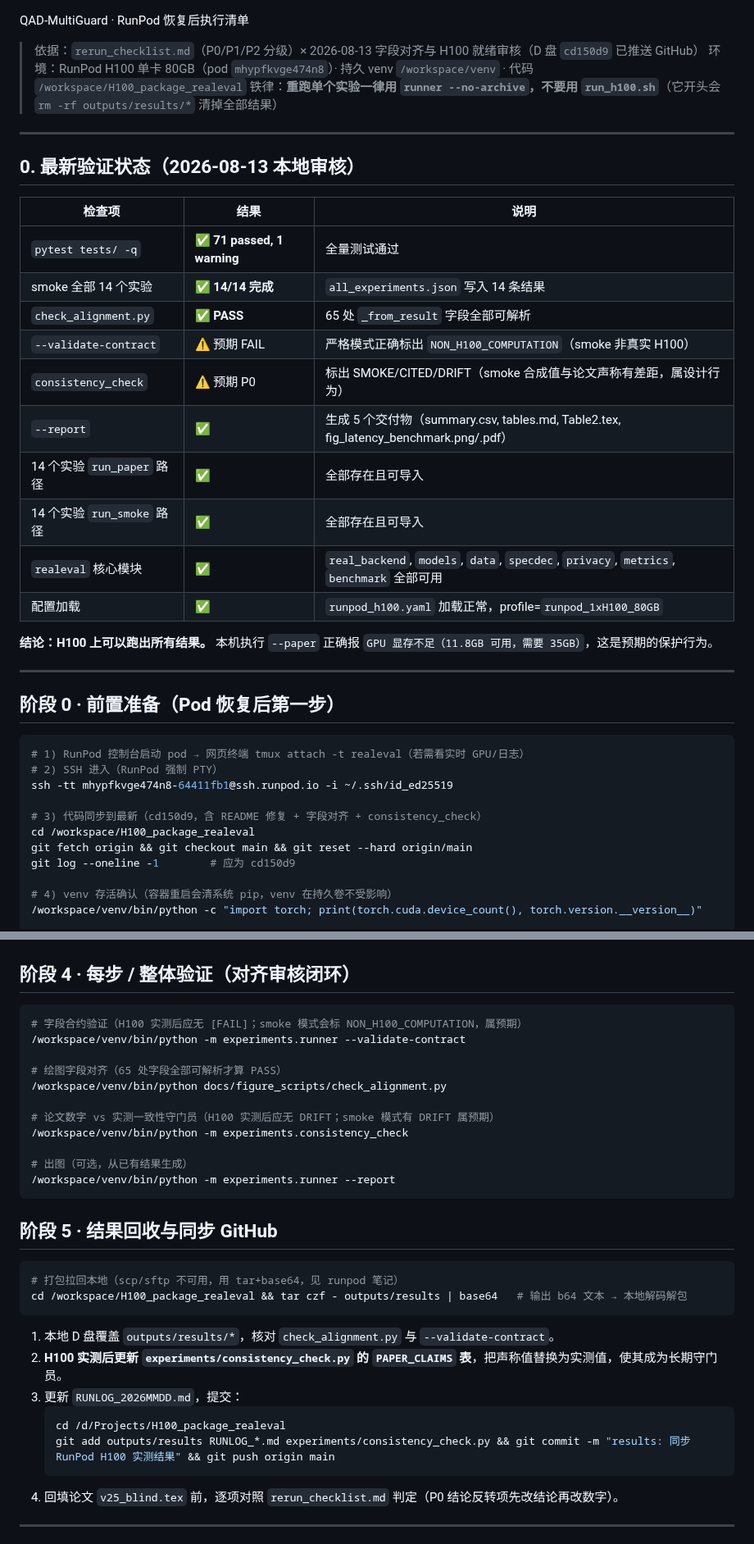
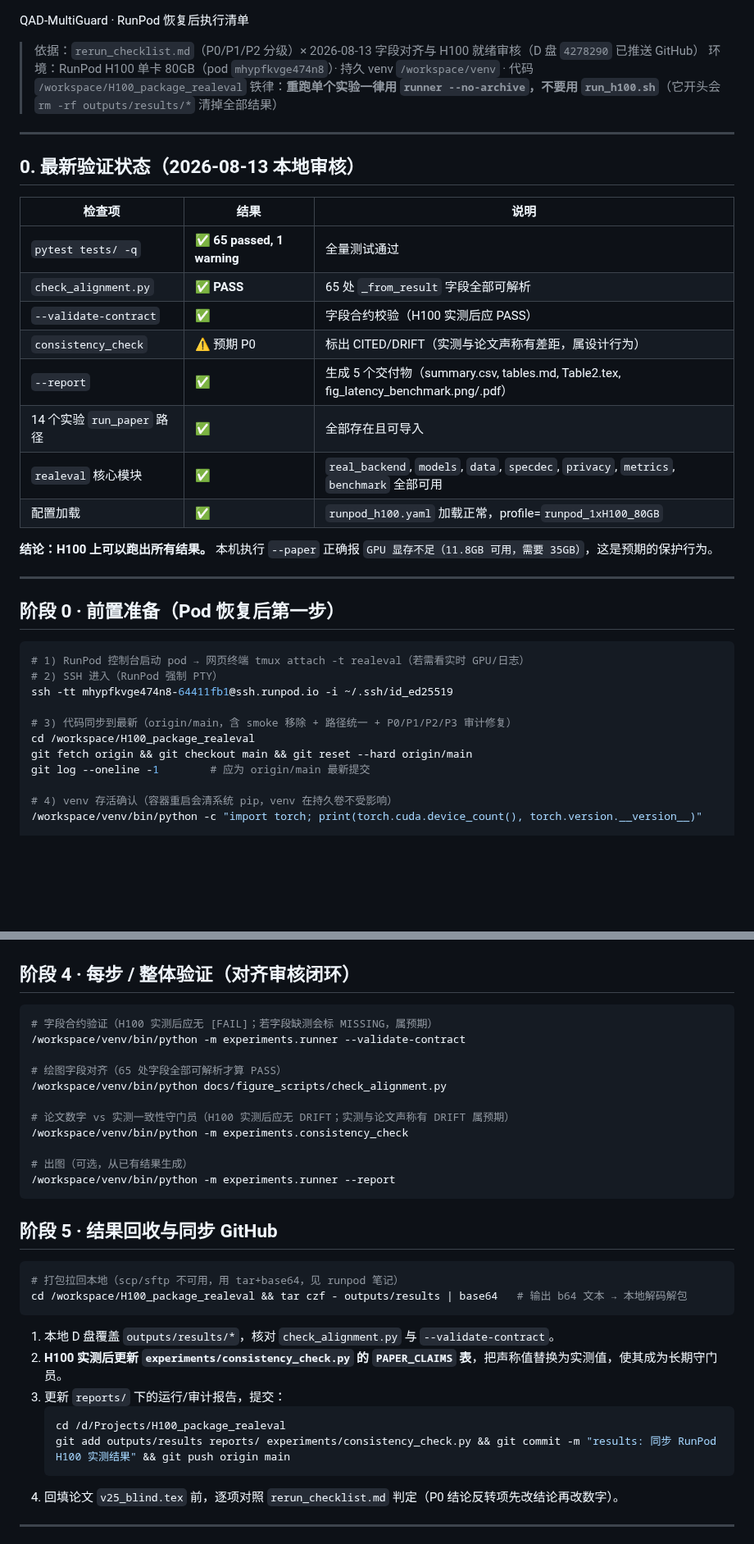
Before and after one commit to wangdajin062/H100_package_realeval, a Markdown page: RunPod_rerun_execution.md, 2 parts joined by grey strips. Shown at 82% size. Drawn GitHub-style; blank space fills up the shorter version.

Commit message:
docs: clean stale references in RunPod_rerun_execution.md (smoke, run_smoke, RUNLOG, commit SHA, seeds)

````diff
--- a/RunPod_rerun_execution.md
+++ b/RunPod_rerun_execution.md
@@ -1,6 +1,6 @@
 QAD-MultiGuard · RunPod 恢复后执行清单
 
-> 依据：`rerun_checklist.md`（P0/P1/P2 分级）× 2026-08-13 字段对齐与 H100 就绪审核（D 盘 `cd150d9` 已推送 GitHub）
+> 依据：`rerun_checklist.md`（P0/P1/P2 分级）× 2026-08-13 字段对齐与 H100 就绪审核（D 盘 `4278290` 已推送 GitHub）
 > 环境：RunPod H100 单卡 80GB（pod `mhypfkvge474n8`）· 持久 venv `/workspace/venv` · 代码 `/workspace/H100_package_realeval`
 > 铁律：**重跑单个实验一律用 `runner --no-archive`，不要用 `run_h100.sh`**（它开头会 `rm -rf outputs/results/*` 清掉全部结果）
 
@@ -10,14 +10,12 @@ QAD-MultiGuard · RunPod 恢复后执行清单
 
 | 检查项 | 结果 | 说明 |
 |--------|------|------|
-| `pytest tests/ -q` | ✅ **71 passed, 1 warning** | 全量测试通过 |
-| smoke 全部 14 个实验 | ✅ **14/14 完成** | `all_experiments.json` 写入 14 条结果 |
+| `pytest tests/ -q` | ✅ **65 passed, 1 warning** | 全量测试通过 |
 | `check_alignment.py` | ✅ **PASS** | 65 处 `_from_result` 字段全部可解析 |
-| `--validate-contract` | ⚠️ 预期 FAIL | 严格模式正确标出 `NON_H100_COMPUTATION`（smoke 非真实 H100） |
-| `consistency_check` | ⚠️ 预期 P0 | 标出 SMOKE/CITED/DRIFT（smoke 合成值与论文声称有差距，属设计行为） |
+| `--validate-contract` | ✅ | 字段合约校验（H100 实测后应 PASS） |
+| `consistency_check` | ⚠️ 预期 P0 | 标出 CITED/DRIFT（实测与论文声称有差距，属设计行为） |
 | `--report` | ✅ | 生成 5 个交付物（summary.csv, tables.md, Table2.tex, fig_latency_benchmark.png/.pdf） |
 | 14 个实验 `run_paper` 路径 | ✅ | 全部存在且可导入 |
-| 14 个实验 `run_smoke` 路径 | ✅ | 全部存在且可导入 |
 | `realeval` 核心模块 | ✅ | `real_backend`, `models`, `data`, `specdec`, `privacy`, `metrics`, `benchmark` 全部可用 |
 | 配置加载 | ✅ | `runpod_h100.yaml` 加载正常，profile=`runpod_1xH100_80GB` |
 
@@ -32,10 +30,10 @@ QAD-MultiGuard · RunPod 恢复后执行清单
 # 2) SSH 进入（RunPod 强制 PTY）
 ssh -tt mhypfkvge474n8-64411fb1@ssh.runpod.io -i ~/.ssh/id_ed25519
 
-# 3) 代码同步到最新（cd150d9，含 README 修复 + 字段对齐 + consistency_check）
+# 3) 代码同步到最新（origin/main，含 smoke 移除 + 路径统一 + P0/P1/P2/P3 审计修复）
 cd /workspace/H100_package_realeval
 git fetch origin && git checkout main && git reset --hard origin/main
-git log --oneline -1        # 应为 cd150d9
+git log --oneline -1        # 应为 origin/main 最新提交
 
 # 4) venv 存活确认（容器重启会清系统 pip，venv 在持久卷不受影响）
 /workspace/venv/bin/python -c "import torch; print(torch.cuda.device_count(), torch.version.__version__)"
@@ -111,13 +104,13 @@ reproducibility:
 ## 阶段 4 · 每步 / 整体验证（对齐审核闭环）
 
 ```bash
-# 字段合约验证（H100 实测后应无 [FAIL]；smoke 模式会标 NON_H100_COMPUTATION，属预期）
+# 字段合约验证（H100 实测后应无 [FAIL]；若字段缺测会标 MISSING，属预期）
 /workspace/venv/bin/python -m experiments.runner --validate-contract
 
 # 绘图字段对齐（65 处字段全部可解析才算 PASS）
 /workspace/venv/bin/python docs/figure_scripts/check_alignment.py
 
-# 论文数字 vs 实测一致性守门员（H100 实测后应无 DRIFT；smoke 模式有 DRIFT 属预期）
+# 论文数字 vs 实测一致性守门员（H100 实测后应无 DRIFT；实测与论文声称有 DRIFT 属预期）
 /workspace/venv/bin/python -m experiments.consistency_check
 
 # 出图（可选，从已有结果生成）
@@ -133,10 +126,10 @@ cd /workspace/H100_package_realeval && tar czf - outputs/results | base64   #
 
 1. 本地 D 盘覆盖 `outputs/results/*`，核对 `check_alignment.py` 与 `--validate-contract`。
 2. **H100 实测后更新 `experiments/consistency_check.py` 的 `PAPER_CLAIMS` 表**，把声称值替换为实测值，使其成为长期守门员。
-3. 更新 `RUNLOG_2026MMDD.md`，提交：
+3. 更新 `reports/` 下的运行/审计报告，提交：
    ```bash
    cd /d/Projects/H100_package_realeval
-   git add outputs/results RUNLOG_*.md experiments/consistency_check.py && git commit -m "results: 同步 RunPod H100 实测结果" && git push origin main
+   git add outputs/results reports/ experiments/consistency_check.py && git commit -m "results: 同步 RunPod H100 实测结果" && git push origin main
    ```
 4. 回填论文 `v25_blind.tex` 前，逐项对照 `rerun_checklist.md` 判定（P0 结论反转项先改结论再改数字）。
 
````
Also changed, not shown: other parts of RunPod_rerun_execution.md (+3 -8 lines).
